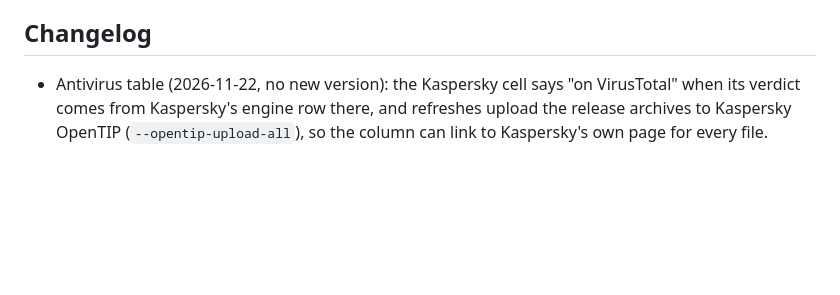
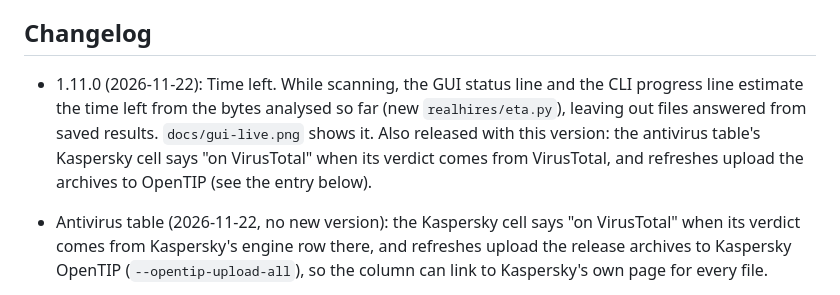
Before and after one commit to SU2H1/Real-Hi-Res, a Markdown page: CLAUDE.md, the part around one of its changes. Drawn GitHub-style; blank space fills up the shorter version.

```diff
--- a/CLAUDE.md
+++ b/CLAUDE.md
@@ -126,6 +127,7 @@ Candidate source rates are limited to `rate * 1.5 <= file_rate`, so a 96 kHz fil
 
 ## Changelog
 
+- 1.11.0 (2026-11-22): Time left. While scanning, the GUI status line and the CLI progress line estimate the time left from the bytes analysed so far (new `realhires/eta.py`), leaving out files answered from saved results. `docs/gui-live.png` shows it. Also released with this version: the antivirus table's Kaspersky cell says "on VirusTotal" when its verdict comes from VirusTotal, and refreshes upload the archives to OpenTIP (see the entry below).
 - Antivirus table (2026-11-22, no new version): the Kaspersky cell says "on VirusTotal" when its verdict comes from Kaspersky's engine row there, and refreshes upload the release archives to Kaspersky OpenTIP (`--opentip-upload-all`), so the column can link to Kaspersky's own page for every file.
 - 1.10.0 (2026-11-22): Smooth search: the Search box filters once typing pauses (`SEARCH_DELAY_MS`), and `refresh()` reads the filters once, caches row texts and inserts rows through a direct Tcl call, about three times faster (a Tk variable was created per row before). New setting `fix_after_scan` (Settings → Fixing → After a scan: do nothing, ask, or fix automatically) in the desktop app. The Fix window and CLI `--fix` explain the fake files they leave unchanged, grouped and counted (`fix.skip_group()`, `skip_summary()`, `plan_fixes()`); skipped files are listed last. New `docs/gui-fix.png`. Fixed a stray modal "Nothing scanned yet" box when a scan started within 150 ms of the previous one finishing (`_summary_after_scan()`), which froze the window on macOS. After release, Microsoft's machine-learning heuristic flagged both macOS `.dmg` files (`Trojan:Script/Wacatac.B/C!ml`, no other engine); each holds the same 440 files, byte for byte, as its unflagged `.zip`, which is recorded in the new `packaging/av_reviews.json` (`av_scan.load_reviews()`), so the release page shows the check instead of the warning.
 - 1.9.0 (2026-11-21): Saved results. Every result is saved in a SQLite database in the user's data folder (new `realhires/store.py`), so an unchanged file is never analysed again, also after restarting or updating; moved and renamed files are recognised by size, modification time and a head/tail fingerprint. The GUI shows saved verdicts as soon as a folder is listed, Scan analyses only new and changed files, graphs are saved (up to `saved_graphs_mb`, default 500 MB) or drawn on demand, results of older detection rules (`DETECTOR_VERSION`) are kept and offered for re-scan, and right-click → Re-scan, Edit → Re-scan…, File → Delete all saved results… and a "Saved results" settings tab (`save_results`, `rescan_outdated`, `saved_graphs_mb`) were added. The CLI reuses the same results and gained `--rescan`, `--rescan-outdated`, `--no-cache` and `--forget-results`. The smoke test runs the frozen CLI twice. Releases are scanned for antivirus detections before they are published (see the 2026-11-21 release-process entry), and the Hybrid Analysis column now reads the sandbox report (the quick-scan endpoint rejected our requests).
```
Also changed, not shown: other parts of CLAUDE.md (+5 -4 lines), README.md (+3 -1 lines), packaging/RELEASE_NOTES.md (+6 -0 lines), docs/gui-live.png, 7 other files.
